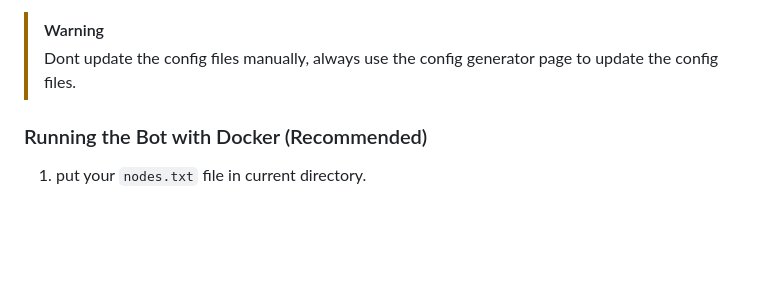
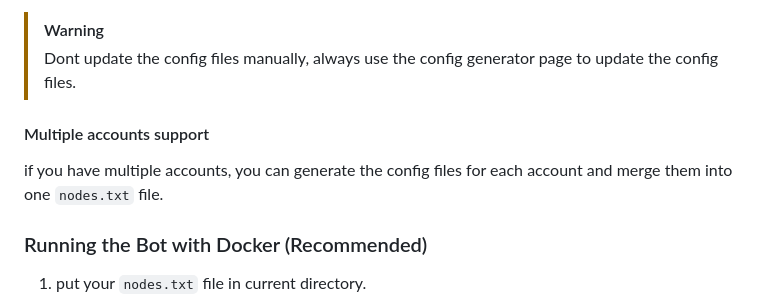
Before and after one commit to wayhome/bless-network-bot, a Markdown page: README.md, the part around one of its changes. GitHub-like rendering; blank space fills up the shorter version.

```diff
--- a/README.md
+++ b/README.md
@@ -54,6 +54,10 @@ You can buy proxies from [ProxyCheap](https://app.proxy-cheap.com/r/ksvW8Z) or a
 
 > [!WARNING]
 > Dont update the config files manually, always use the config generator page to update the config files.
+
+#### Multiple accounts support
+
+if you have multiple accounts, you can generate the config files for each account and merge them into one `nodes.txt` file.
 
 ### Running the Bot with Docker (Recommended)
 
```
Also changed, not shown: other parts of README.md (+1 -1 lines).
